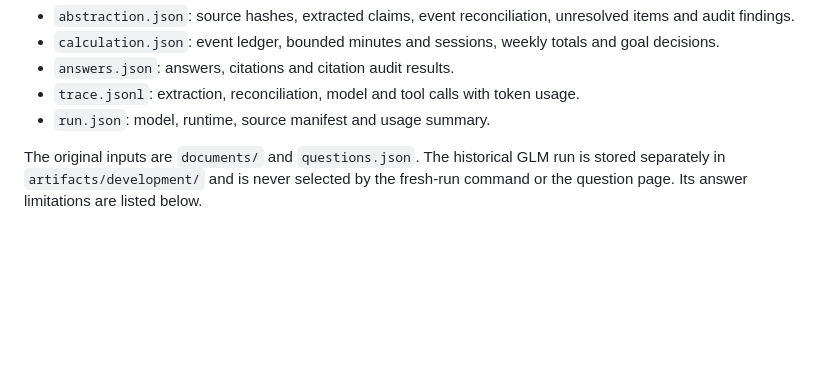
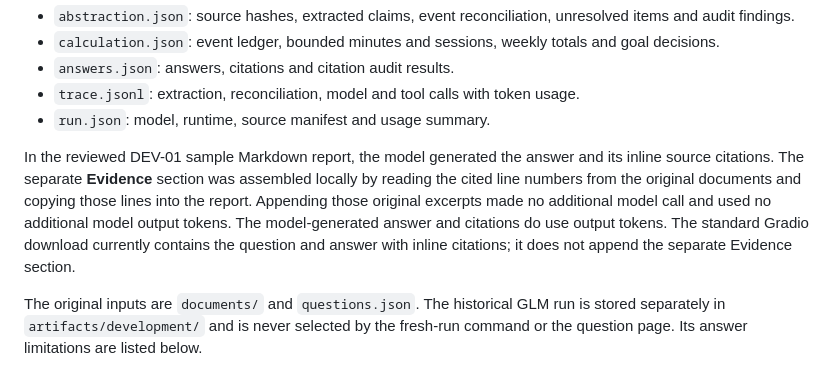
Before and after one commit to HuangZiheng-o-O/BB-project, a Markdown page: README.md, the part around the change. Rendered like a GitHub page; blank space fills up the shorter version.

Commit message:
Document deterministic evidence excerpts and token use

```diff
--- a/README.md
+++ b/README.md
@@ -33,6 +33,8 @@ The questions file is a JSON array of strings or `{ "id": "...", "question": "..
 - `answers.json`: answers, citations and citation audit results.
 - `trace.jsonl`: extraction, reconciliation, model and tool calls with token usage.
 - `run.json`: model, runtime, source manifest and usage summary.
+
+In the reviewed DEV-01 sample Markdown report, the model generated the answer and its inline source citations. The separate **Evidence** section was assembled locally by reading the cited line numbers from the original documents and copying those lines into the report. Appending those original excerpts made no additional model call and used no additional model output tokens. The model-generated answer and citations do use output tokens. The standard Gradio download currently contains the question and answer with inline citations; it does not append the separate Evidence section.
 
 The original inputs are `documents/` and `questions.json`. The historical GLM run is stored separately in `artifacts/development/` and is never selected by the fresh-run command or the question page. Its answer limitations are listed below.
 
```
